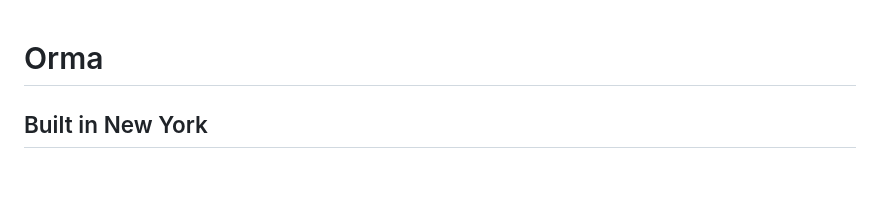
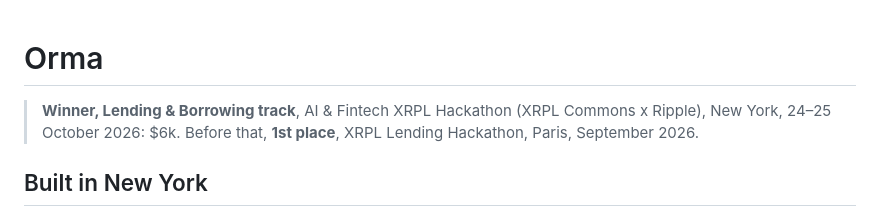
Before and after one commit to BuzzBallz/orma, a Markdown page: README.md, the part around the change. Rendered like a GitHub page; blank space fills up the shorter version.

Commit message:
docs(readme): state the New York win and the Paris win

```diff
--- a/README.md
+++ b/README.md
@@ -1,4 +1,7 @@
 # Orma
+
+> **Winner, Lending & Borrowing track**, AI & Fintech XRPL Hackathon (XRPL Commons x Ripple), New York, 24–25 October 2026: $6k.
+> Before that, **1st place**, XRPL Lending Hackathon, Paris, September 2026.
 
 ## Built in New York
 
```
